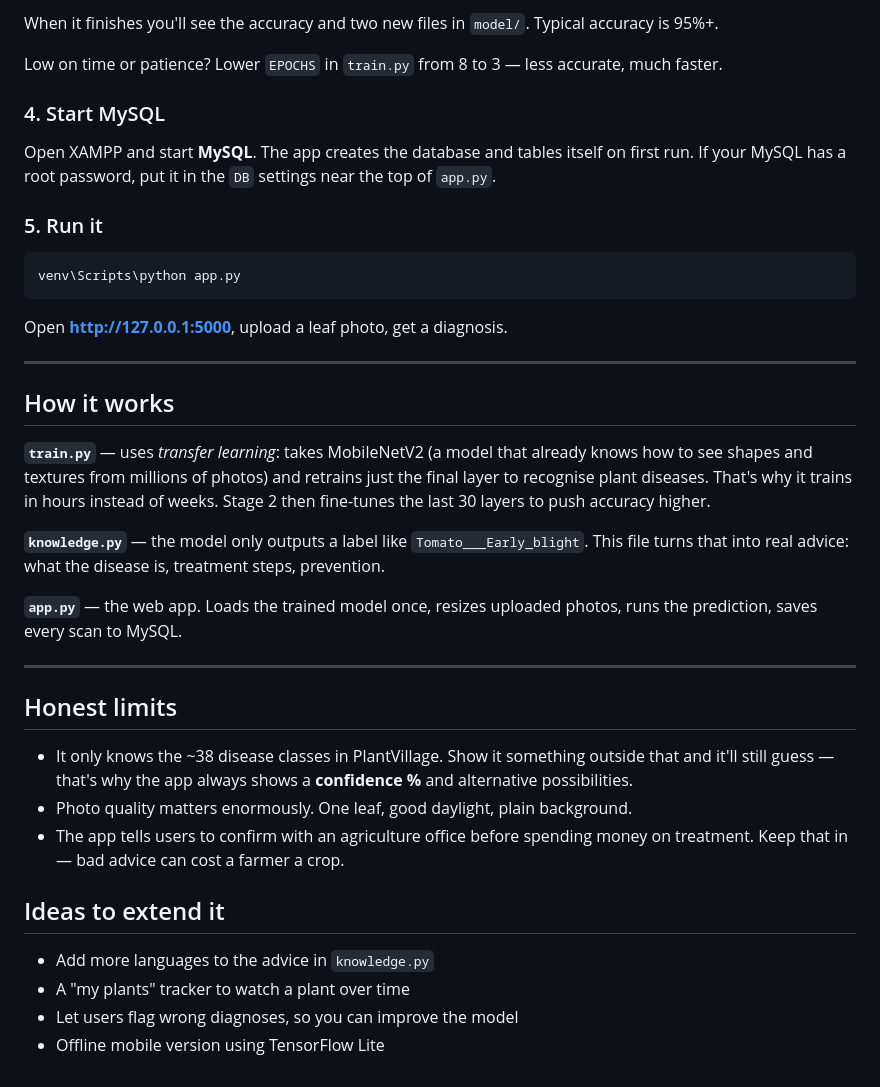
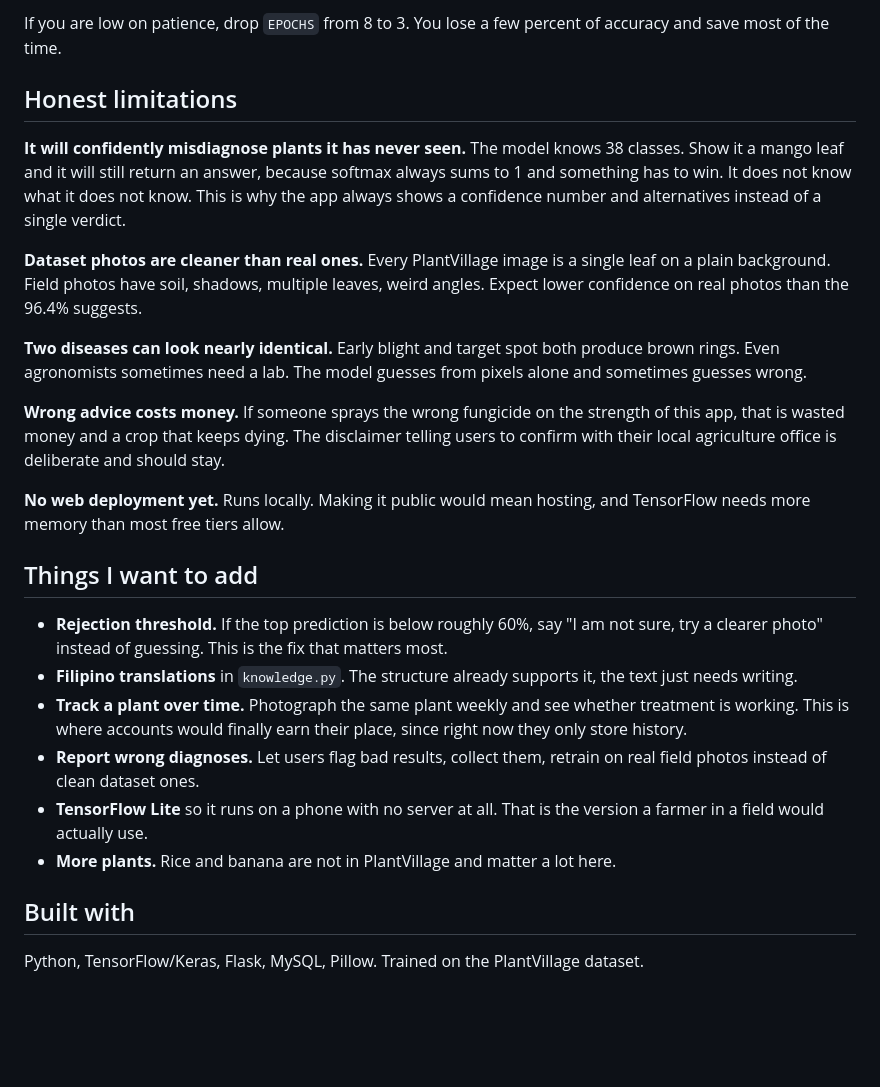
Before and after one commit to GluteusMaximus-hco/tanim-doctor, a Markdown page: README.md, the part around one of its changes. Drawn GitHub-style; blank space fills up the shorter version.

````diff
--- a/README.md
+++ b/README.md
@@ -53,41 +69,27 @@ venv\Scripts\python train.py
 
-When it finishes you'll see the accuracy and two new files in `model/`. Typical accuracy is 95%+.
+If you are low on patience, drop `EPOCHS` from 8 to 3. You lose a few percent of accuracy and save most of the time.
 
-Low on time or patience? Lower `EPOCHS` in `train.py` from 8 to 3 — less accurate, much faster.
+## Honest limitations
 
-### 4. Start MySQL
+**It will confidently misdiagnose plants it has never seen.** The model knows 38 classes. Show it a mango leaf and it will still return an answer, because softmax always sums to 1 and something has to win. It does not know what it does not know. This is why the app always shows a confidence number and alternatives instead of a single verdict.
 
-Open XAMPP and start **MySQL**. The app creates the database and tables itself on first run. If your MySQL has a root password, put it in the `DB` settings near the top of `app.py`.
+**Dataset photos are cleaner than real ones.** Every PlantVillage image is a single leaf on a plain background. Field photos have soil, shadows, multiple leaves, weird angles. Expect lower confidence on real photos than the 96.4% suggests.
 
-### 5. Run it
+**Two diseases can look nearly identical.** Early blight and target spot both produce brown rings. Even agronomists sometimes need a lab. The model guesses from pixels alone and sometimes guesses wrong.
 
-```powershell
-venv\Scripts\python app.py
-```
+**Wrong advice costs money.** If someone sprays the wrong fungicide on the strength of this app, that is wasted money and a crop that keeps dying. The disclaimer telling users to confirm with their local agriculture office is deliberate and should stay.
 
-Open **http://127.0.0.1:5000**, upload a leaf photo, get a diagnosis.
+**No web deployment yet.** Runs locally. Making it public would mean hosting, and TensorFlow needs more memory than most free tiers allow.
 
----
+## Things I want to add
 
-## How it works
+- **Rejection threshold.** If the top prediction is below roughly 60%, say "I am not sure, try a clearer photo" instead of guessing. This is the fix that matters most.
+- **Filipino translations** in `knowledge.py`. The structure already supports it, the text just needs writing.
+- **Track a plant over time.** Photograph the same plant weekly and see whether treatment is working. This is where accounts would finally earn their place, since right now they only store history.
+- **Report wrong diagnoses.** Let users flag bad results, collect them, retrain on real field photos instead of clean dataset ones.
+- **TensorFlow Lite** so it runs on a phone with no server at all. That is the version a farmer in a field would actually use.
+- **More plants.** Rice and banana are not in PlantVillage and matter a lot here.
 
-**`train.py`** — uses *transfer learning*: takes MobileNetV2 (a model that already knows how to see shapes and textures from millions of photos) and retrains just the final layer to recognise plant diseases. That's why it trains in hours instead of weeks. Stage 2 then fine-tunes the last 30 layers to push accuracy higher.
+## Built with
 
-**`knowledge.py`** — the model only outputs a label like `Tomato___Early_blight`. This file turns that into real advice: what the disease is, treatment steps, prevention.
-
-**`app.py`** — the web app. Loads the trained model once, resizes uploaded photos, runs the prediction, saves every scan to MySQL.
-
----
-
-## Honest limits
-
-- It only knows the ~38 disease classes in PlantVillage. Show it something outside that and it'll still guess — that's why the app always shows a **confidence %** and alternative possibilities.
-- Photo quality matters enormously. One leaf, good daylight, plain background.
-- The app tells users to confirm with an agriculture office before spending money on treatment. Keep that in — bad advice can cost a farmer a crop.
-
-## Ideas to extend it
-
-- Add more languages to the advice in `knowledge.py`
-- A "my plants" tracker to watch a plant over time
-- Let users flag wrong diagnoses, so you can improve the model
-- Offline mobile version using TensorFlow Lite
+Python, TensorFlow/Keras, Flask, MySQL, Pillow. Trained on the PlantVillage dataset.
````
Also changed, not shown: other parts of README.md (+47 -31 lines).
